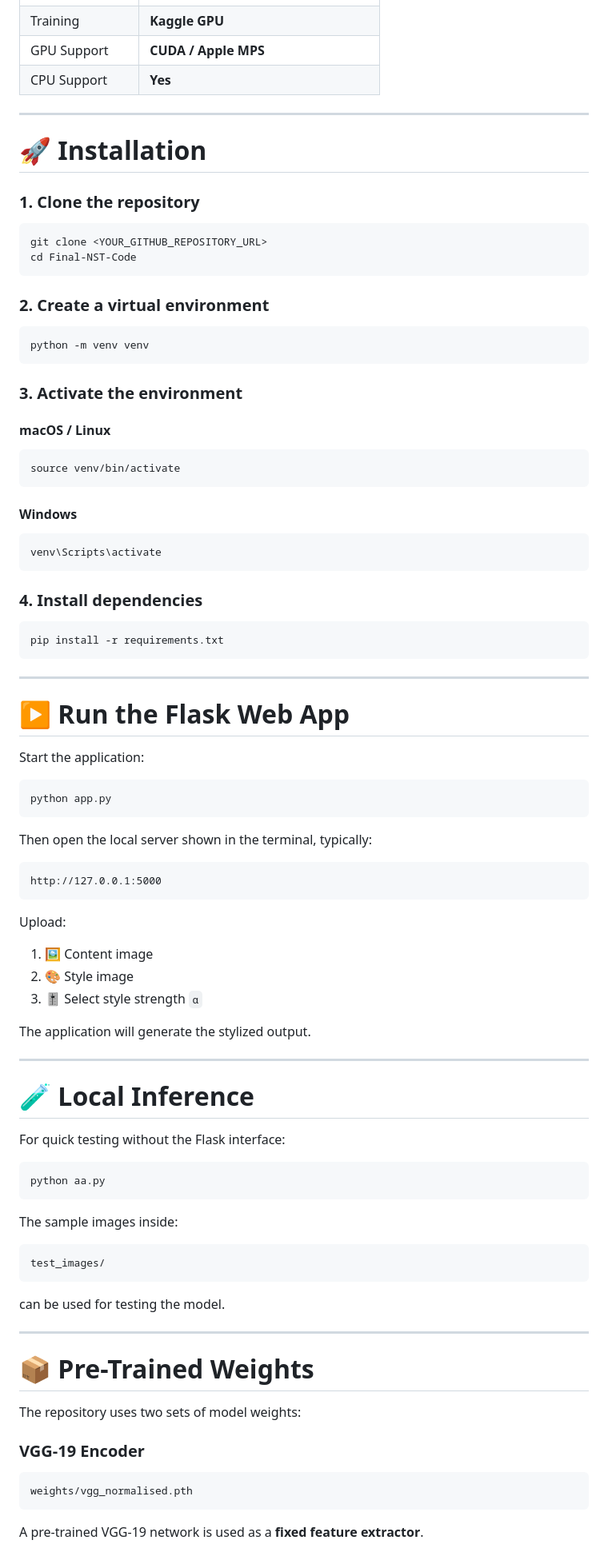
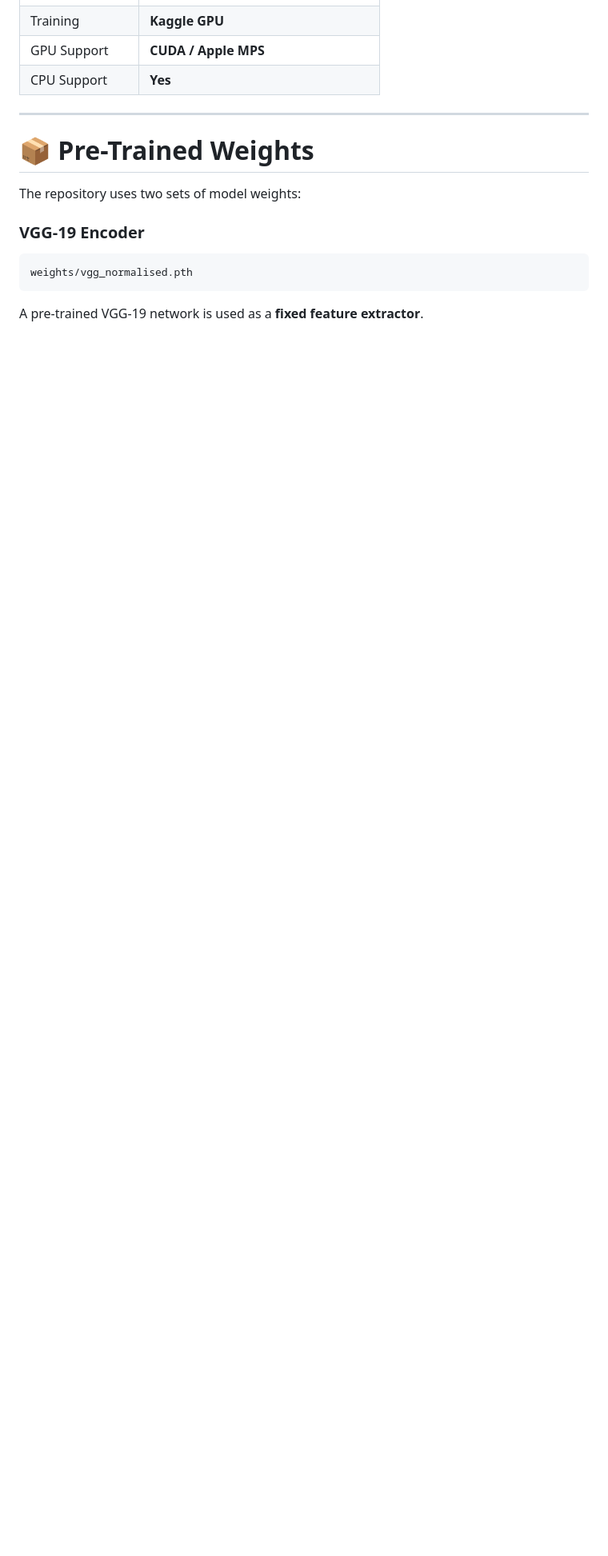
Before and after one commit to vaibhav600m/AdaIN-Neural-Style-Transfer, a Markdown page: README.md, the part around the change. Shown at 80% size. Drawn GitHub-style; blank space fills up the shorter version.

Commit message:
Remove installation and usage instructions from README
Removed installation instructions and usage details for the Flask web app from the README.

````diff
--- a/README.md
+++ b/README.md
@@ -247,85 +247,6 @@ Final-NST-Code/
 
 ---
 
-# 🚀 Installation
-
-### 1. Clone the repository
-
-```bash
-git clone <YOUR_GITHUB_REPOSITORY_URL>
-cd Final-NST-Code
-```
-
-### 2. Create a virtual environment
-
-```bash
-python -m venv venv
-```
-
-### 3. Activate the environment
-
-#### macOS / Linux
-
-```bash
-source venv/bin/activate
-```
-
-#### Windows
-
-```bash
-venv\Scripts\activate
-```
-
-### 4. Install dependencies
-
-```bash
-pip install -r requirements.txt
-```
-
----
-
-# ▶️ Run the Flask Web App
-
-Start the application:
-
-```bash
-python app.py
-```
-
-Then open the local server shown in the terminal, typically:
-
-```text
-http://127.0.0.1:5000
-```
-
-Upload:
-
-1. 🖼️ Content image
-2. 🎨 Style image
-3. 🎚️ Select style strength `α`
-
-The application will generate the stylized output.
-
----
-
-# 🧪 Local Inference
-
-For quick testing without the Flask interface:
-
-```bash
-python aa.py
-```
-
-The sample images inside:
-
-```text
-test_images/
-```
-
-can be used for testing the model.
-
----
-
 # 📦 Pre-Trained Weights
 
 The repository uses two sets of model weights:
````
